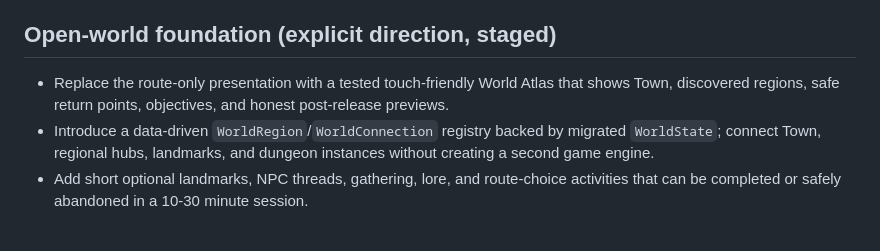
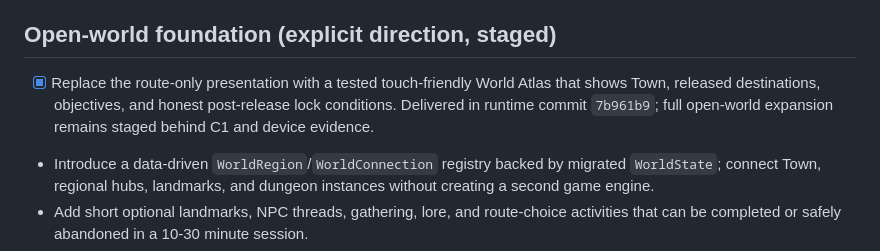
Before and after one commit to gov8661682/code-quest-lab, a Markdown page: BACKLOG.md, the part around one of its changes. Rendered like a GitHub page.

Commit message:
Close the completed World Atlas backlog item

```diff
--- a/BACKLOG.md
+++ b/BACKLOG.md
@@ -8,9 +8,10 @@ one. They must not be used to reopen completed work.
 
 ## Open-world foundation (explicit direction, staged)
 
-- Replace the route-only presentation with a tested touch-friendly World Atlas
-  that shows Town, discovered regions, safe return points, objectives, and
-  honest post-release previews.
+- [x] Replace the route-only presentation with a tested touch-friendly World
+  Atlas that shows Town, released destinations, objectives, and honest
+  post-release lock conditions. Delivered in runtime commit `7b961b9`; full
+  open-world expansion remains staged behind C1 and device evidence.
 - Introduce a data-driven `WorldRegion`/`WorldConnection` registry backed by
   migrated `WorldState`; connect Town, regional hubs, landmarks, and dungeon
   instances without creating a second game engine.
```
Also changed, not shown: other parts of BACKLOG.md (+1 -1 lines), PROJECT_PROGRESS.md (+1 -1 lines).
